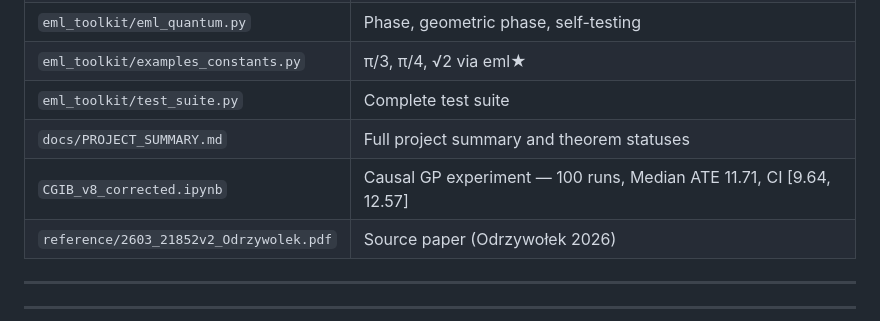
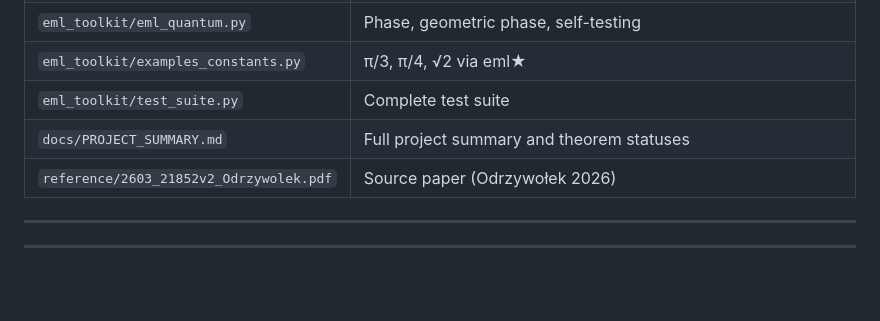
Before and after one commit to antparis/eml_star, a Markdown page: README.md, the part around the change. Rendered like a GitHub page; blank space fills up the shorter version.

Commit message:
Remove reference to missing CGIB notebook

```diff
--- a/README.md
+++ b/README.md
@@ -92,7 +92,6 @@ Both bases are valid. The choice depends on the intended application.
 | `eml_toolkit/examples_constants.py` | π/3, π/4, √2 via eml★ |
 | `eml_toolkit/test_suite.py` | Complete test suite |
 | `docs/PROJECT_SUMMARY.md` | Full project summary and theorem statuses |
-| `CGIB_v8_corrected.ipynb` | Causal GP experiment — 100 runs, Median ATE 11.71, CI [9.64, 12.57] |
 | `reference/2603_21852v2_Odrzywolek.pdf` | Source paper (Odrzywołek 2026) |
 
 ---
```
